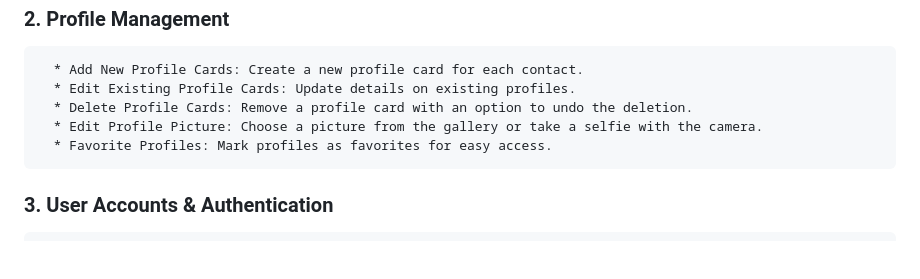
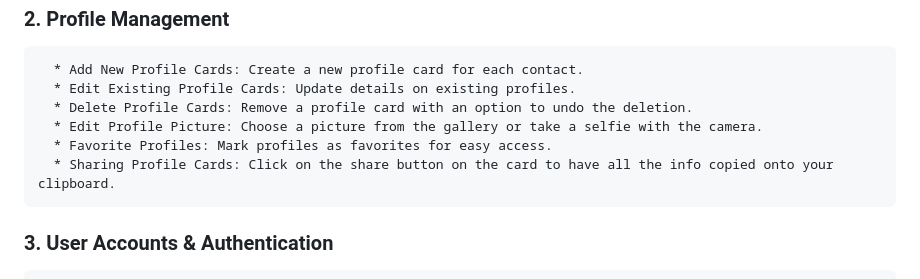
Before and after one commit to Guru-raghav3245/mi_card, a Markdown page: README.md, the part around the change. GitHub-like rendering; blank space fills up the shorter version.

```diff
--- a/README.md
+++ b/README.md
@@ -20,6 +20,7 @@ It is a replacement for your default contacts app, but also helping you to add o
       * Delete Profile Cards: Remove a profile card with an option to undo the deletion.
       * Edit Profile Picture: Choose a picture from the gallery or take a selfie with the camera.
       * Favorite Profiles: Mark profiles as favorites for easy access.
+      * Sharing Profile Cards: Click on the share button on the card to have all the info copied onto your clipboard.
 
    ### 3. User Accounts & Authentication
       * Account Creation: Users can create accounts using email and password.
```
